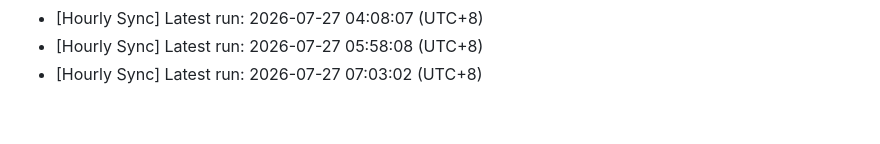
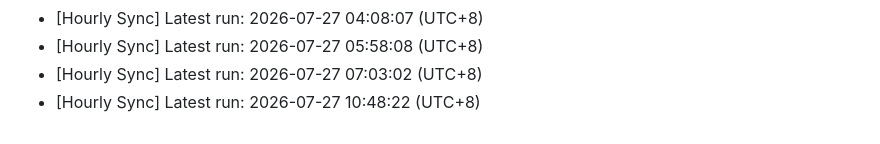
Before and after one commit to blueskylh/blueskylh-bluesky-renaiss-market, a Markdown page: sync_history.md, the part around the change. Rendered like a GitHub page.

Commit message:
chore: record hourly sync at 2026-07-27 10:48:22

```diff
--- a/sync_history.md
+++ b/sync_history.md
@@ -544,3 +544,4 @@
 - [Hourly Sync] Latest run: 2026-07-27 04:08:07 (UTC+8)
 - [Hourly Sync] Latest run: 2026-07-27 05:58:08 (UTC+8)
 - [Hourly Sync] Latest run: 2026-07-27 07:03:02 (UTC+8)
+- [Hourly Sync] Latest run: 2026-07-27 10:48:22 (UTC+8)
```
